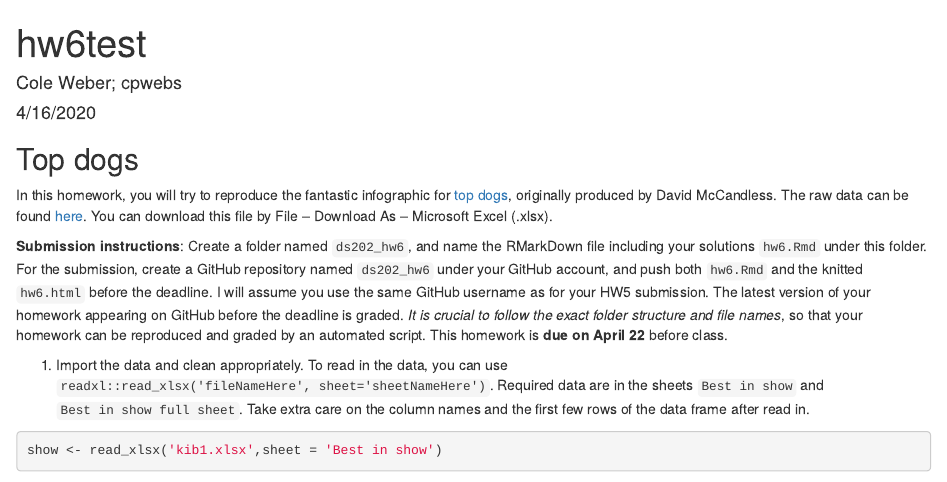
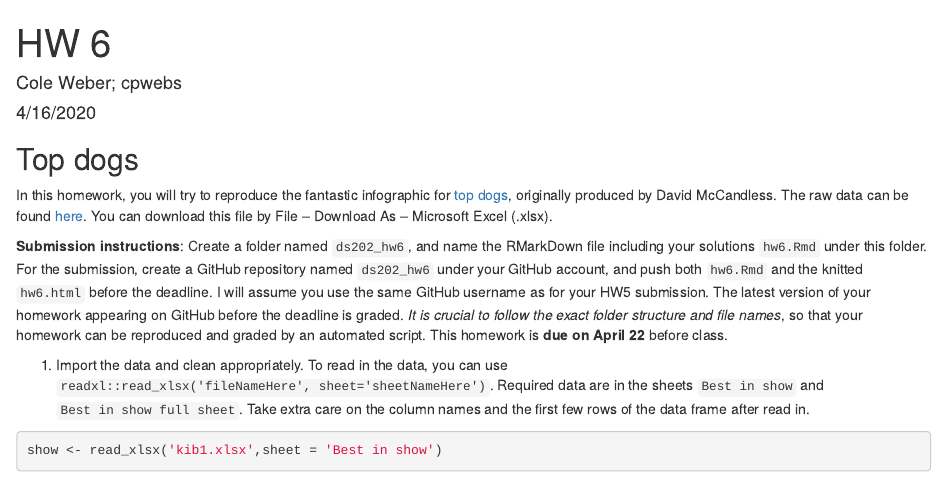
Before and after one commit to cpwebs/ds202_hw6, an R Markdown document (hw6.Rmd): the page in a window 1100 px wide, from its top. Rendered offline with R 4.5, knitr and Pandoc, with nearby package versions; some code elsewhere in the file could not run offline.

Commit message:
final push

```diff
--- a/hw6.Rmd
+++ b/hw6.Rmd
@@ -1,5 +1,5 @@
 ---
-title: "hw6test"
+title: "HW 6"
 author: "Cole Weber; cpwebs"
 date: "4/16/2020"
 output: html_document
```
Also changed, not shown: hw6.html (added), kib1.xlsx (added).
